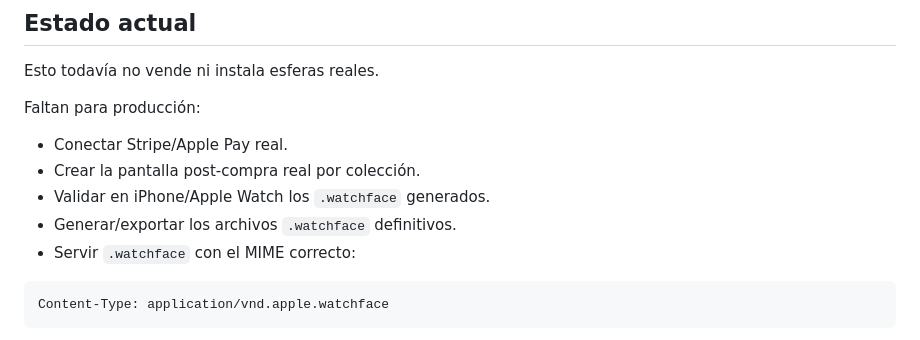
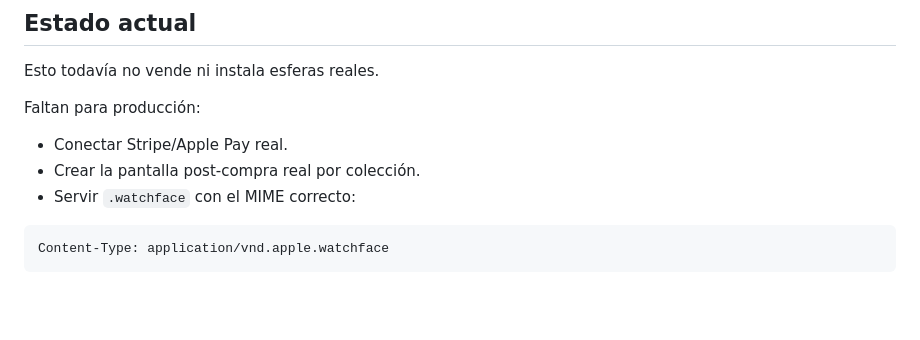
Before and after one commit to fidelvti/faces, a Markdown page: README.md, the part around the change. Drawn GitHub-style; blank space fills up the shorter version.

````diff
--- a/README.md
+++ b/README.md
@@ -253,8 +253,6 @@ Faltan para producción:
 
 - Conectar Stripe/Apple Pay real.
 - Crear la pantalla post-compra real por colección.
-- Validar en iPhone/Apple Watch los `.watchface` generados.
-- Generar/exportar los archivos `.watchface` definitivos.
 - Servir `.watchface` con el MIME correcto:
 
 ```text
````
